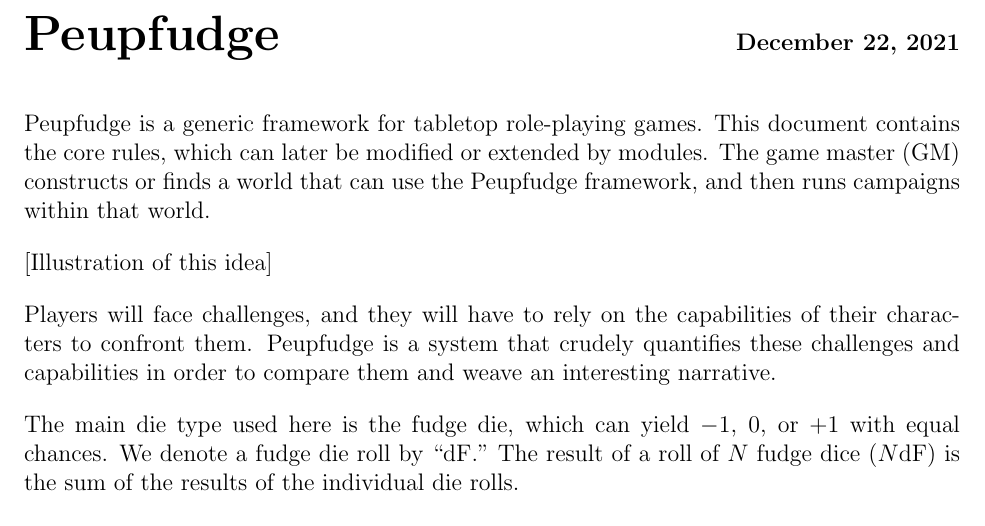
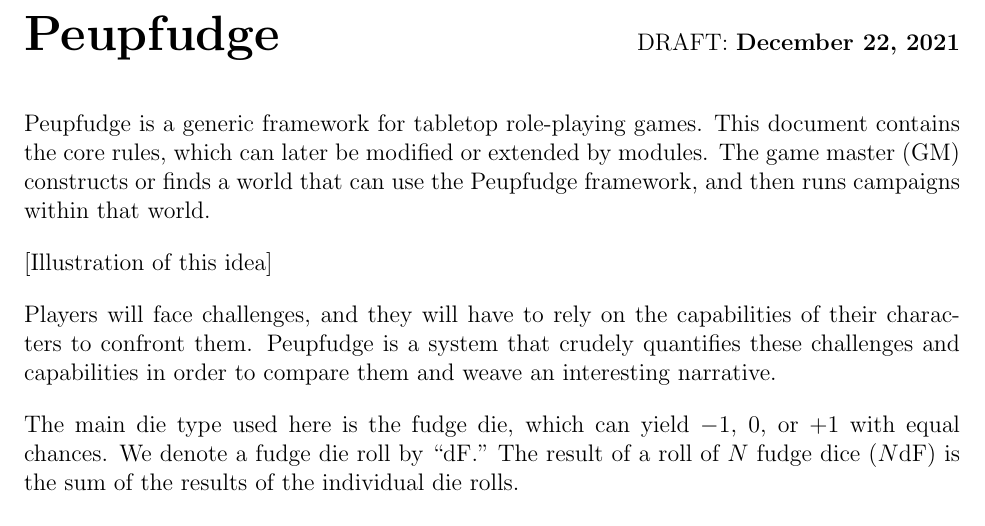
Before and after one commit to ebrahimebrahim/peupfudge, a LaTeX document (manual/peupfudge.tex): part of page 1 of 7, cut so that both start at the same text. Compiled offline with pdfLaTeX.

Commit message:
add clear indication that compiled document is draft WIP

```diff
--- a/manual/peupfudge.tex
+++ b/manual/peupfudge.tex
@@ -20,7 +20,7 @@
 
 \textbf{\huge\peupfudge}
 \hfill
-\textbf{\today}\\
+DRAFT: \textbf{\today}\\
 
 %\tableofcontents
 
```
